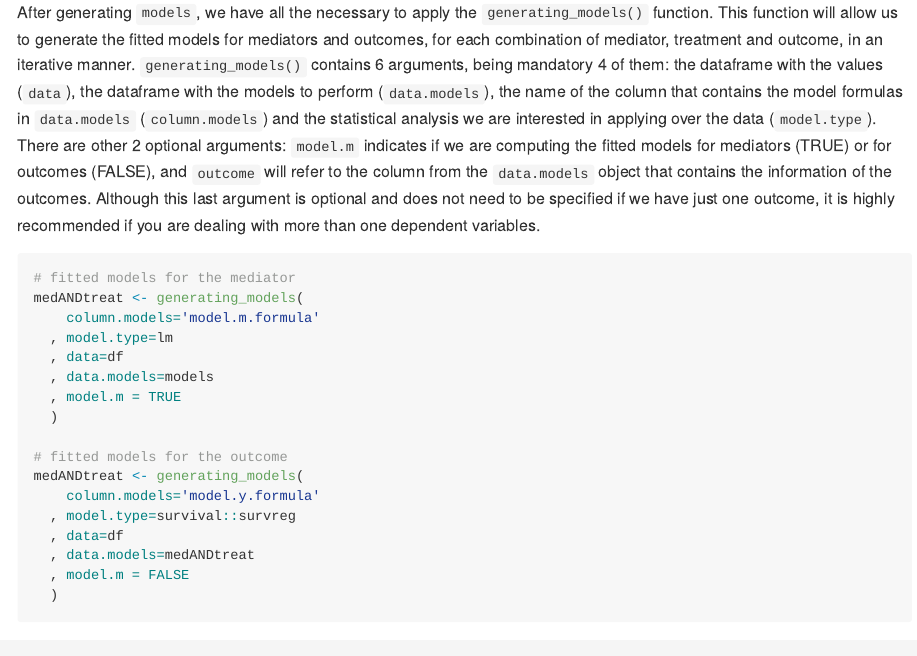
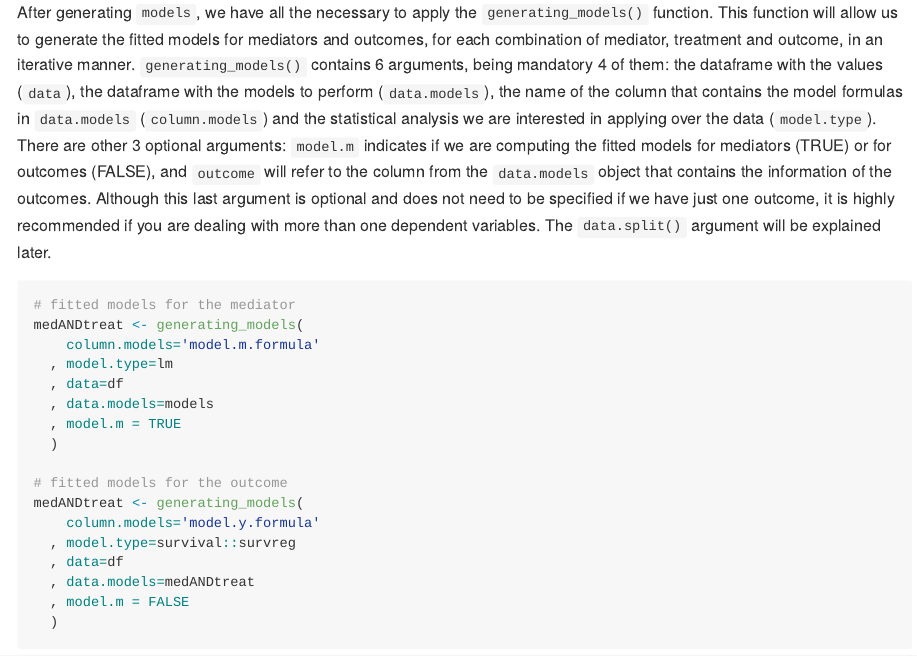
Before and after one commit to Luciasanchezg/htmed, an R Markdown document (README.Rmd): the page in a window 1100 px wide, from 1180 px down. The pictures show the output file README.md that the author committed with the source, drawn offline in the style of GitHub; long lines of code are wrapped.

Commit message:
readme changes v2

````diff
--- a/README.Rmd
+++ b/README.Rmd
@@ -55,7 +55,8 @@ models <- expand.grid(outcome = outcome, treatment = treatment, mediator = media
 ## Generatting models for mediators and outcomes
 
 After generating `models`, we have all the necessary to apply the `generating_models()` function. This function will allow us to generate the fitted models for mediators and outcomes, for each combination of mediator, treatment and outcome, in an iterative manner.
-`generating_models()` contains 6 arguments, being mandatory 4 of them: the dataframe with the values (`data`), the dataframe with the models to perform (`data.models`), the name of the column that contains the model formulas in `data.models` (`column.models`) and the statistical analysis we are interested in applying over the data (`model.type`). There are other 2 optional arguments: `model.m` indicates if we are computing the fitted models for mediators (TRUE) or for outcomes (FALSE), and `outcome` will refer to the column from the `data.models` object that contains the information of the outcomes. Although this last argument is optional and does not need to be specified if we have just one outcome, it is highly recommended if you are dealing with more than one dependent variables.
+`generating_models()` contains 6 arguments, being mandatory 4 of them: the dataframe with the values (`data`), the dataframe with the models to perform (`data.models`), the name of the column that contains the model formulas in `data.models` (`column.models`) and the statistical analysis we are interested in applying over the data (`model.type`). There are other 3 optional arguments: `model.m` indicates if we are computing the fitted models for mediators (TRUE) or for outcomes (FALSE), and `outcome` will refer to the column from the `data.models` object that contains the information of the outcomes. Although this last argument is optional and does not need to be specified if we have just one outcome, it is highly recommended if you are dealing with more than one dependent variables.
+The `data.split()` argument will be explained later.
 ```{r generatting_models, message=FALSE}
 # fitted models for the mediator
 medANDtreat <- generating_models(
````
Also changed, not shown: README.md, README.Rmd (1 more changed lines), 4 other files.
